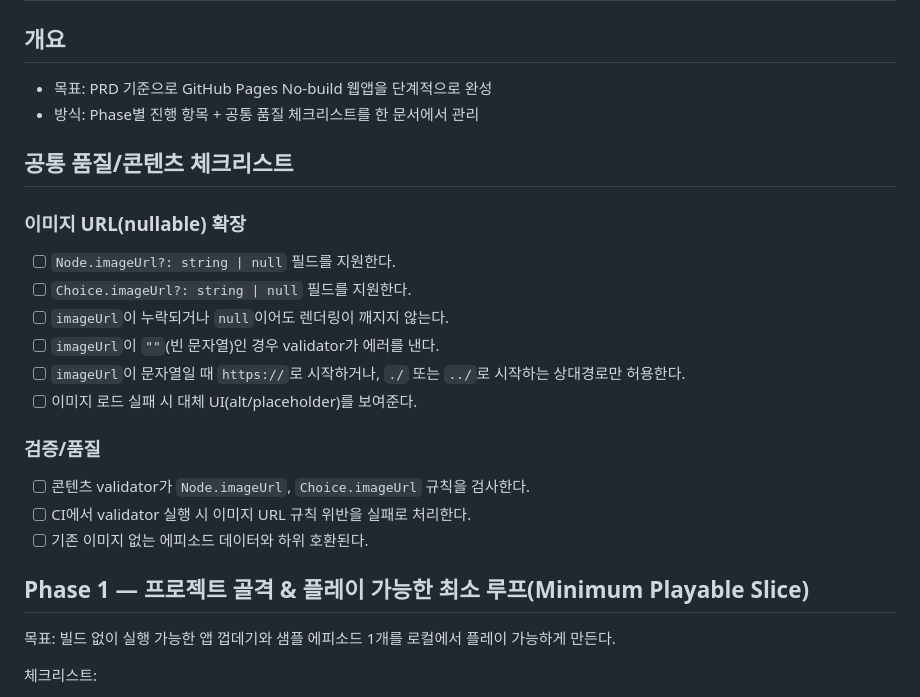
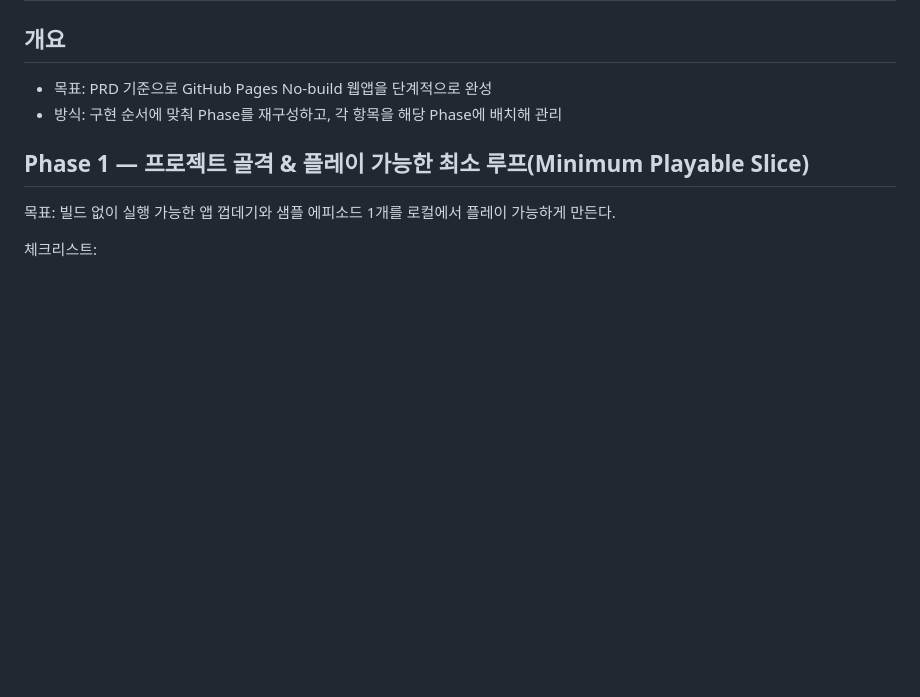
Before and after one commit to guraband/holiday-vides, a Markdown page: docs/development-checklist.md, the part around one of its changes. Rendered like a GitHub page; blank space fills up the shorter version.

```diff
--- a/docs/development-checklist.md
+++ b/docs/development-checklist.md
@@ -2,22 +2,7 @@
 
 ## 개요
 - 목표: PRD 기준으로 GitHub Pages No-build 웹앱을 단계적으로 완성
-- 방식: Phase별 진행 항목 + 공통 품질 체크리스트를 한 문서에서 관리
-
-## 공통 품질/콘텐츠 체크리스트
-
-### 이미지 URL(nullable) 확장
-- [ ] `Node.imageUrl?: string | null` 필드를 지원한다.
-- [ ] `Choice.imageUrl?: string | null` 필드를 지원한다.
-- [ ] `imageUrl`이 누락되거나 `null`이어도 렌더링이 깨지지 않는다.
-- [ ] `imageUrl`이 `""`(빈 문자열)인 경우 validator가 에러를 낸다.
-- [ ] `imageUrl`이 문자열일 때 `https://`로 시작하거나, `./` 또는 `../`로 시작하는 상대경로만 허용한다.
-- [ ] 이미지 로드 실패 시 대체 UI(alt/placeholder)를 보여준다.
-
-### 검증/품질
-- [ ] 콘텐츠 validator가 `Node.imageUrl`, `Choice.imageUrl` 규칙을 검사한다.
-- [ ] CI에서 validator 실행 시 이미지 URL 규칙 위반을 실패로 처리한다.
-- [ ] 기존 이미지 없는 에피소드 데이터와 하위 호환된다.
+- 방식: 구현 순서에 맞춰 Phase를 재구성하고, 각 항목을 해당 Phase에 배치해 관리
 
 ## Phase 1 — 프로젝트 골격 & 플레이 가능한 최소 루프(Minimum Playable Slice)
 목표: 빌드 없이 실행 가능한 앱 껍데기와 샘플 에피소드 1개를 로컬에서 플레이 가능하게 만든다.
```
Also changed, not shown: other parts of docs/development-checklist.md (+20 -8 lines).
